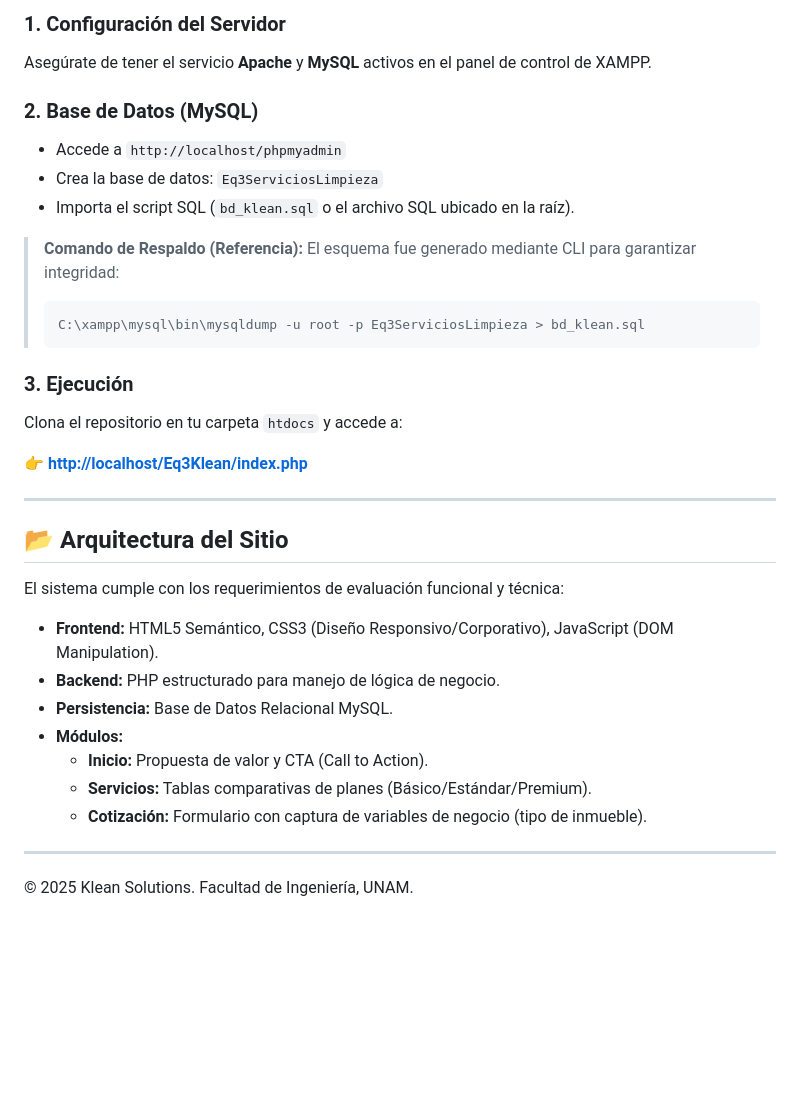
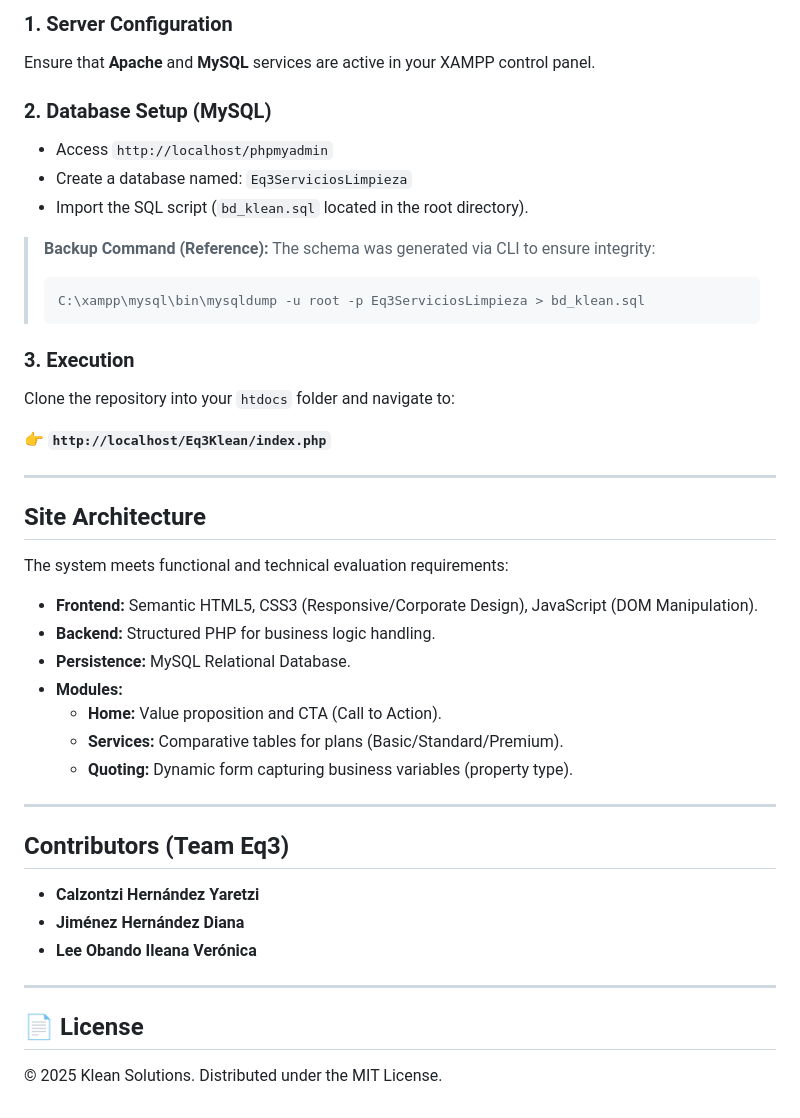
Before and after one commit to LilianaVo/Klean---Soluciones-urbanas-de-limpieza., a Markdown page: README.md, the part around one of its changes. GitHub-like rendering; blank space fills up the shorter version.

````diff
--- a/README.md
+++ b/README.md
@@ -71,36 +74,47 @@ Sigue estos pasos para levantar la instancia local del proyecto.
 
-### 1. Configuración del Servidor
-Asegúrate de tener el servicio **Apache** y **MySQL** activos en el panel de control de XAMPP.
+### 1. Server Configuration
+Ensure that **Apache** and **MySQL** services are active in your XAMPP control panel.
 
-### 2. Base de Datos (MySQL)
-* Accede a `http://localhost/phpmyadmin`
-* Crea la base de datos: `Eq3ServiciosLimpieza`
-* Importa el script SQL (`bd_klean.sql` o el archivo SQL ubicado en la raíz).
+### 2. Database Setup (MySQL)
+* Access `http://localhost/phpmyadmin`
+* Create a database named: `Eq3ServiciosLimpieza`
+* Import the SQL script (`bd_klean.sql` located in the root directory).
 
-> **Comando de Respaldo (Referencia):**
-> El esquema fue generado mediante CLI para garantizar integridad:
+> **Backup Command (Reference):**
+> The schema was generated via CLI to ensure integrity:
 > ```bash
 > C:\xampp\mysql\bin\mysqldump -u root -p Eq3ServiciosLimpieza > bd_klean.sql
 > ```
 
-### 3. Ejecución
-Clona el repositorio en tu carpeta `htdocs` y accede a:
+### 3. Execution
+Clone the repository into your `htdocs` folder and navigate to:
 
-👉 **[http://localhost/Eq3Klean/index.php](http://localhost/Eq3Klean/index.php)**
+👉 **`http://localhost/Eq3Klean/index.php`**
 
 ---
 
-## 📂 Arquitectura del Sitio
+## Site Architecture
 
-El sistema cumple con los requerimientos de evaluación funcional y técnica:
+The system meets functional and technical evaluation requirements:
 
-* **Frontend:** HTML5 Semántico, CSS3 (Diseño Responsivo/Corporativo), JavaScript (DOM Manipulation).
-* **Backend:** PHP estructurado para manejo de lógica de negocio.
-* **Persistencia:** Base de Datos Relacional MySQL.
-* **Módulos:**
-    * **Inicio:** Propuesta de valor y CTA (Call to Action).
-    * **Servicios:** Tablas comparativas de planes (Básico/Estándar/Premium).
-    * **Cotización:** Formulario con captura de variables de negocio (tipo de inmueble).
+* **Frontend:** Semantic HTML5, CSS3 (Responsive/Corporate Design), JavaScript (DOM Manipulation).
+* **Backend:** Structured PHP for business logic handling.
+* **Persistence:** MySQL Relational Database.
+* **Modules:**
+    * **Home:** Value proposition and CTA (Call to Action).
+    * **Services:** Comparative tables for plans (Basic/Standard/Premium).
+    * **Quoting:** Dynamic form capturing business variables (property type).
 
 ---
-© 2025 Klean Solutions. Facultad de Ingeniería, UNAM.
+
+## Contributors (Team Eq3)
+
+* **Calzontzi Hernández Yaretzi**
+* **Jiménez Hernández Diana**
+* **Lee Obando Ileana Verónica**
+
+---
+
+## 📄 License
+
+© 2025 Klean Solutions. Distributed under the MIT License.
````
Also changed, not shown: other parts of README.md (+51 -48 lines).
